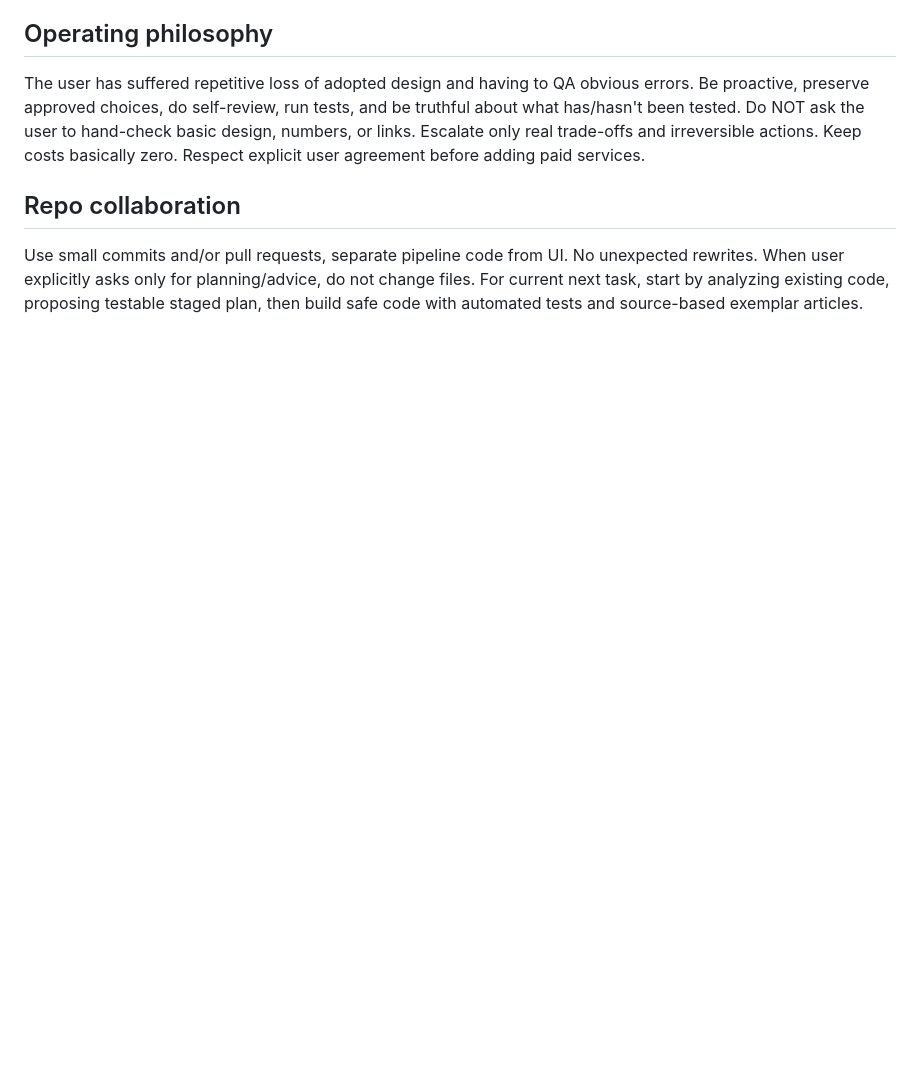
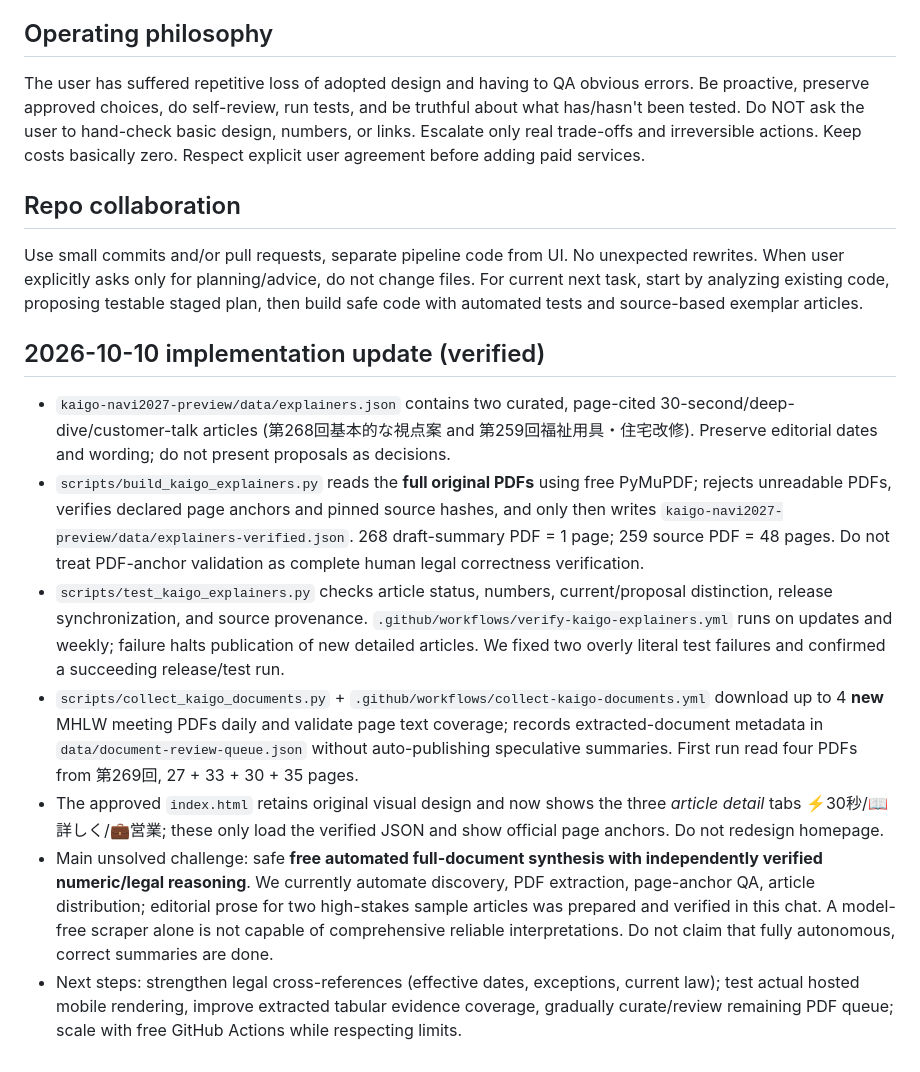
Before and after one commit to taku80147-alt/maiasa-news, a Markdown page: AGENTS.md, the part around the change. Drawn GitHub-style; blank space fills up the shorter version.

Commit message:
Update handoff with verified PDF QA, first 2 explainers and free daily full-document pipeline

```diff
--- a/AGENTS.md
+++ b/AGENTS.md
@@ -37,3 +37,12 @@ The user has suffered repetitive loss of adopted design and having to QA obvious
 
 ## Repo collaboration
 Use small commits and/or pull requests, separate pipeline code from UI. No unexpected rewrites. When user explicitly asks only for planning/advice, do not change files. For current next task, start by analyzing existing code, proposing testable staged plan, then build safe code with automated tests and source-based exemplar articles.
+
+## 2026-10-10 implementation update (verified)
+- `kaigo-navi2027-preview/data/explainers.json` contains two curated, page-cited 30-second/deep-dive/customer-talk articles (第268回基本的な視点案 and 第259回福祉用具・住宅改修). Preserve editorial dates and wording; do not present proposals as decisions.
+- `scripts/build_kaigo_explainers.py` reads the **full original PDFs** using free PyMuPDF; rejects unreadable PDFs, verifies declared page anchors and pinned source hashes, and only then writes `kaigo-navi2027-preview/data/explainers-verified.json`. 268 draft-summary PDF = 1 page; 259 source PDF = 48 pages. Do not treat PDF-anchor validation as complete human legal correctness verification.
+- `scripts/test_kaigo_explainers.py` checks article status, numbers, current/proposal distinction, release synchronization, and source provenance. `.github/workflows/verify-kaigo-explainers.yml` runs on updates and weekly; failure halts publication of new detailed articles. We fixed two overly literal test failures and confirmed a succeeding release/test run.
+- `scripts/collect_kaigo_documents.py` + `.github/workflows/collect-kaigo-documents.yml` download up to 4 **new** MHLW meeting PDFs daily and validate page text coverage; records extracted-document metadata in `data/document-review-queue.json` without auto-publishing speculative summaries. First run read four PDFs from 第269回, 27 + 33 + 30 + 35 pages.
+- The approved `index.html` retains original visual design and now shows the three *article detail* tabs ⚡30秒/📖詳しく/💼営業; these only load the verified JSON and show official page anchors. Do not redesign homepage.
+- Main unsolved challenge: safe **free automated full-document synthesis with independently verified numeric/legal reasoning**. We currently automate discovery, PDF extraction, page-anchor QA, article distribution; editorial prose for two high-stakes sample articles was prepared and verified in this chat. A model-free scraper alone is not capable of comprehensive reliable interpretations. Do not claim that fully autonomous, correct summaries are done.
+- Next steps: strengthen legal cross-references (effective dates, exceptions, current law); test actual hosted mobile rendering, improve extracted tabular evidence coverage, gradually curate/review remaining PDF queue; scale with free GitHub Actions while respecting limits.
```
